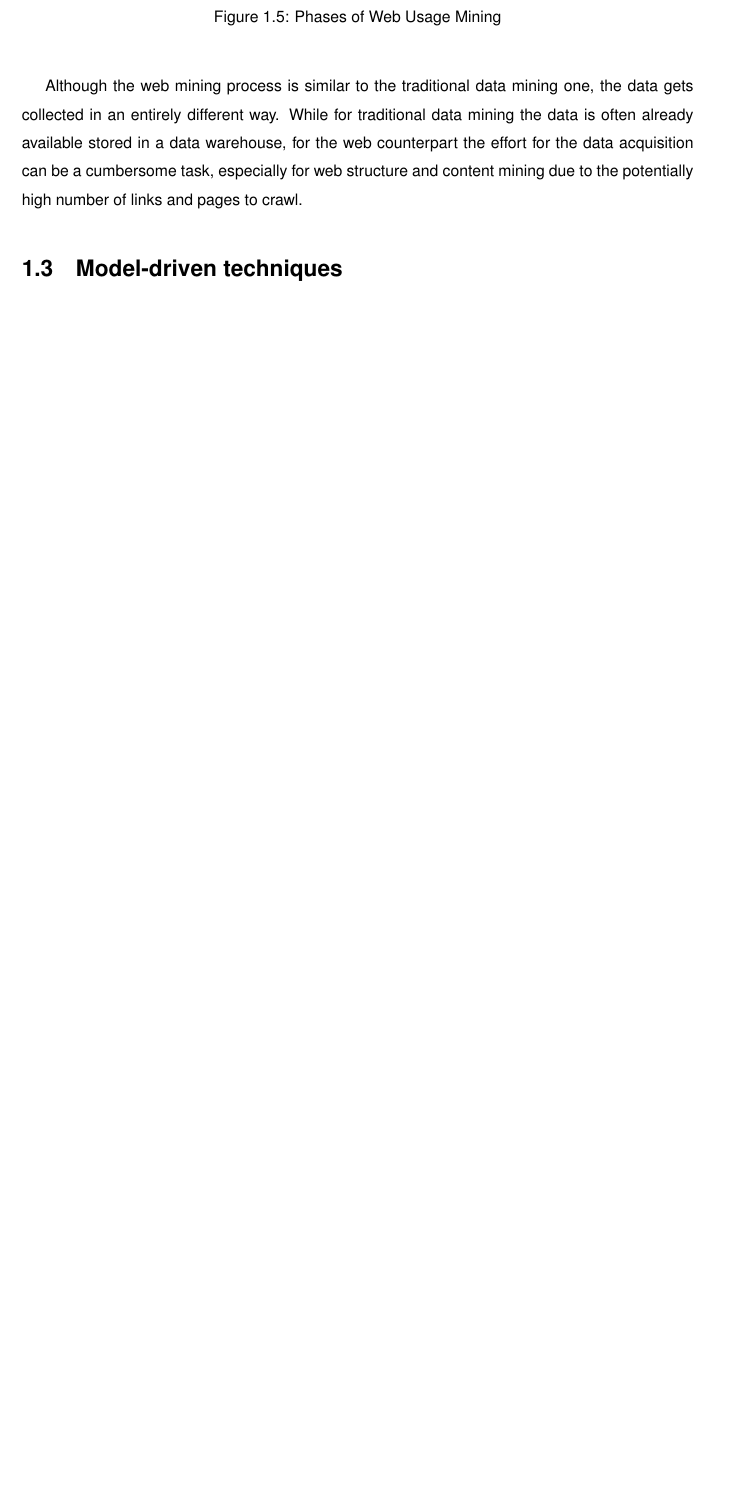
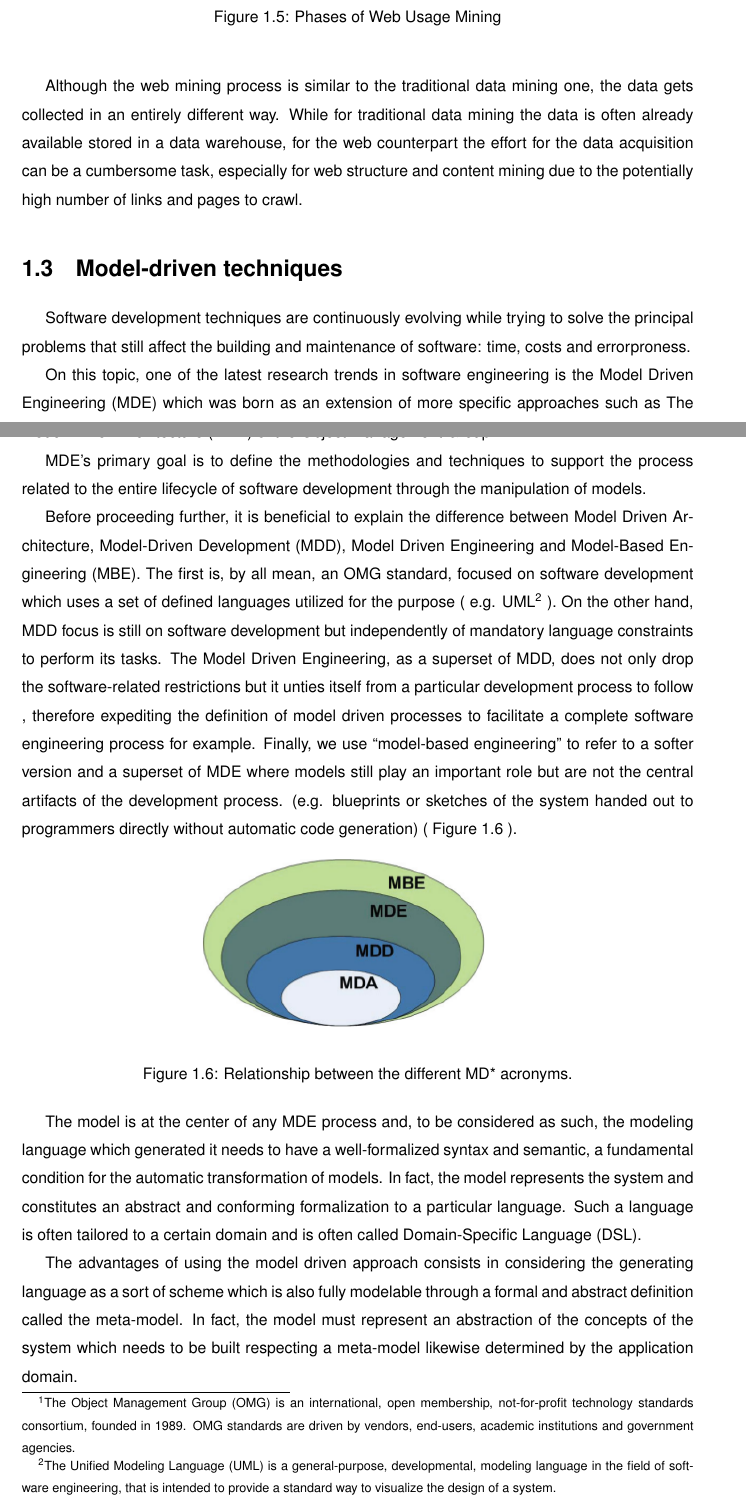
Before and after one commit to suenas/iot-web-usage-and-ecommerce, a LaTeX thesis (TesiTex/Tesi.tex, which reads TesiTex/chapter1.tex): part of page 12 of 29 before the commit and two parts of pages 12 and 13 of 31 after it, the two joined at a grey line, cut so that both start at the same text, the shorter picture padded with empty space. Compiled offline with pdfLaTeX.

Commit message:
Finalising chapter 1.3

```diff
--- a/TesiTex/chapter1.tex
+++ b/TesiTex/chapter1.tex
@@ -127,5 +127,27 @@ Although the web mining process is similar to the traditional data mining one, t
 
 \section{Model-driven techniques}
 
+Software development techniques are continuously evolving while trying to solve the principal problems that still affect the building and maintenance of software: time, costs and errorproness.
+
+On this topic, one of the latest research trends in software engineering is the Model Driven Engineering (MDE) which was born as an extension of more specific approaches such as The Model-Driven Architecture (MDA) of the Object Management Group.\footnote{The Object Management Group (OMG) is an international, open membership, not-for-profit technology standards consortium, founded in 1989. OMG standards are driven by vendors, end-users, academic institutions and government agencies. }
+
+MDE's primary goal is to define the methodologies and techniques to support the process related to the entire lifecycle of software development through the manipulation of models.
+
+Before proceeding further, it is beneficial to explain the difference between Model Driven Architecture, Model-Driven Development (MDD), Model Driven Engineering and Model-Based Engineering (MBE).
+The first is, by all mean, an OMG standard, focused on software development which uses a set of defined languages utilized for the purpose ( e.g. UML\footnote{The Unified Modeling Language (UML) is a general-purpose, developmental, modeling language in the field of software engineering, that is intended to provide a standard way to visualize the design of a system.} ). On the other hand, MDD focus is still on software development but independently of mandatory language constraints to perform its tasks.
+The Model Driven Engineering, as a superset of MDD, does not only drop the software-related restrictions but it unties itself from a particular development process to follow , therefore expediting the definition of model driven processes to facilitate  a complete software engineering process for example.
+Finally, we use “model-based engineering” to refer to a softer version and a superset of MDE where models still play an important role but are not the central artifacts of the development process. (e.g. blueprints or sketches of the system handed out to programmers directly without automatic code generation) ( Figure \ref{fig:mda} ).
+
+\vspace{0cm}
+\begin{figure}[htbp]
+  \centering
+    \includegraphics[height=4cm]{images/mda}
+  \caption{Relationship between the different MD* acronyms.}
+  \label{fig:mda}
+\end{figure}
+\vspace{0cm}
+
+The model is at the center of any MDE process and, to be considered as such, the modeling language which generated it needs to have a well-formalized syntax and semantic, a fundamental condition for the automatic transformation of models. In fact, the model represents the system and constitutes an abstract and conforming formalization to a particular language. Such a language is often tailored to a certain domain and is often called Domain-Specific Language (DSL).
 
 
+The advantages of using the model driven approach consists in considering the generating language as a sort of scheme which is also fully modelable through a formal and abstract definition called the meta-model. In fact, the model must represent an abstraction of the concepts of the system which needs to be built respecting a  meta-model likewise determined by the application domain.
```
Also changed, not shown: TesiTex/Tesi.pdf, TesiTex/images/mda.png (added), TesiTex/images/mde.jpg (added), TesiTex/chapter1.tex (24 more changed lines).
